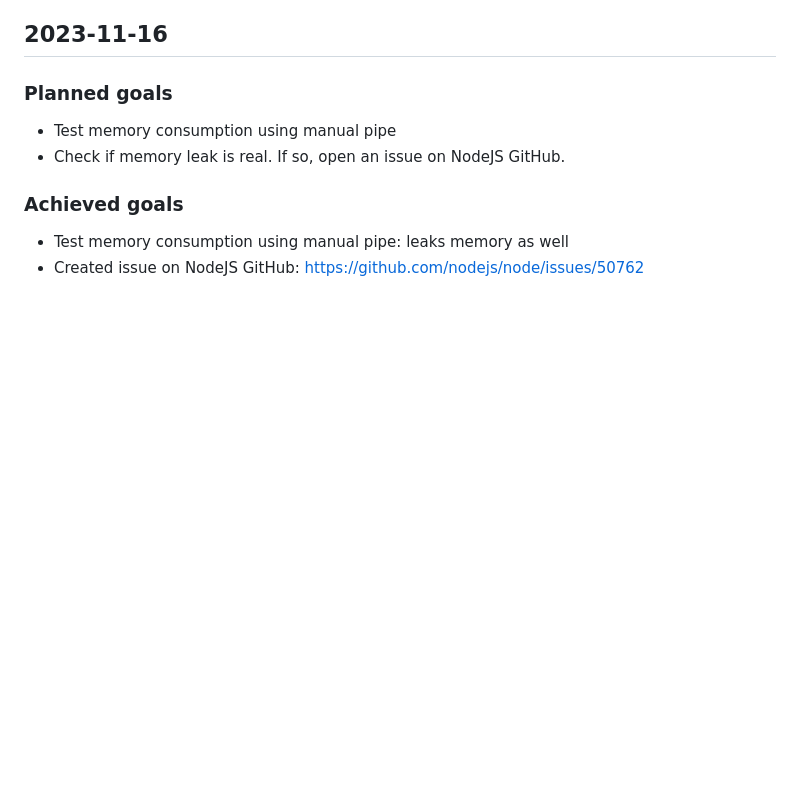
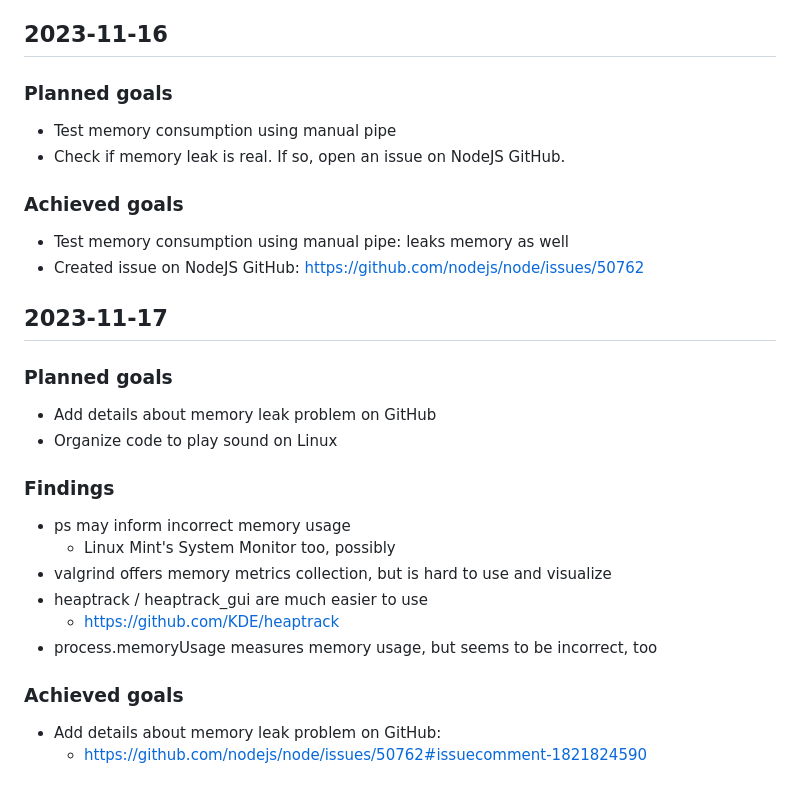
Before and after one commit to awvalenti/fugaescorregadia, a Markdown page: logbook.md, the part around the change. Drawn GitHub-style; blank space fills up the shorter version.

Commit message:
day 30 - adding details to memory leak issue on github

```diff
--- a/logbook.md
+++ b/logbook.md
@@ -632,3 +632,21 @@
 ### Achieved goals
 - Test memory consumption using manual pipe: leaks memory as well
 - Created issue on NodeJS GitHub: https://github.com/nodejs/node/issues/50762
+
+## 2023-11-17
+
+### Planned goals
+- Add details about memory leak problem on GitHub
+- Organize code to play sound on Linux
+
+### Findings
+- ps may inform incorrect memory usage
+  - Linux Mint's System Monitor too, possibly
+- valgrind offers memory metrics collection, but is hard to use and visualize
+- heaptrack / heaptrack_gui are much easier to use
+  - https://github.com/KDE/heaptrack
+- process.memoryUsage measures memory usage, but seems to be incorrect, too
+
+### Achieved goals
+- Add details about memory leak problem on GitHub:
+  - https://github.com/nodejs/node/issues/50762#issuecomment-1821824590
```
